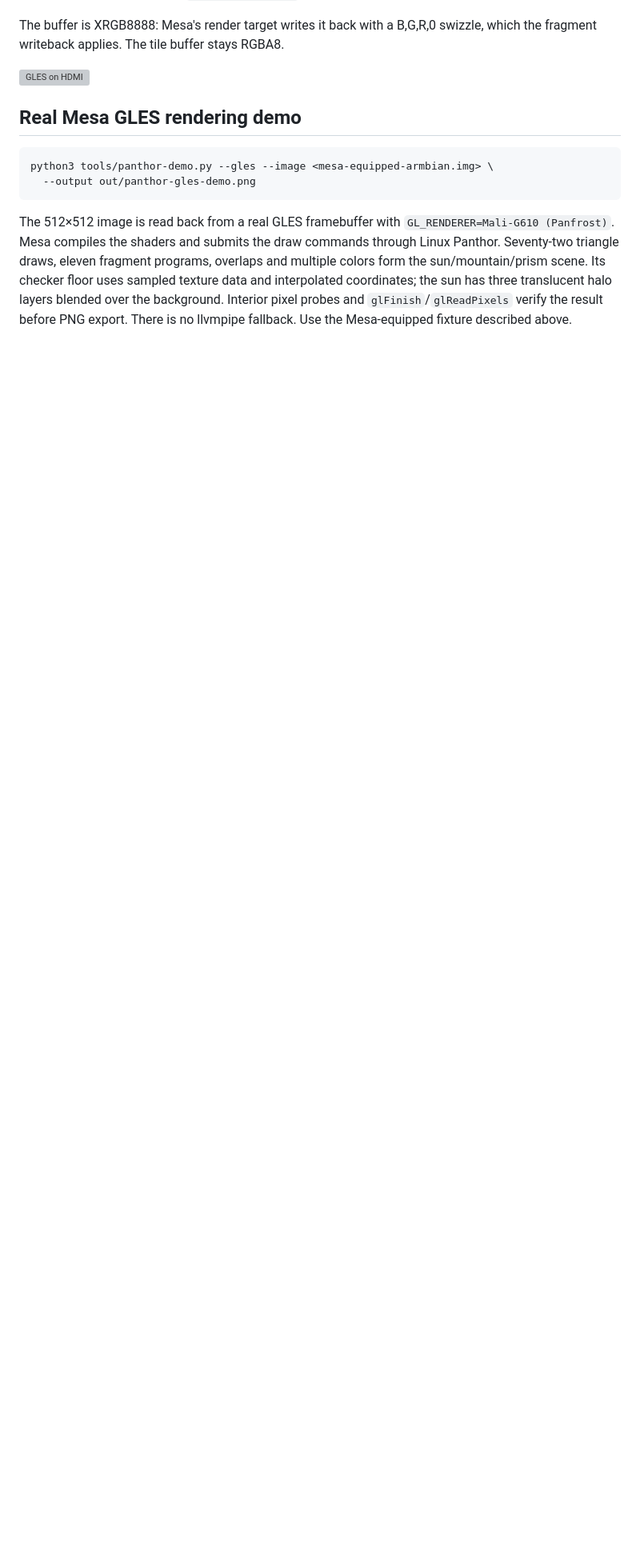
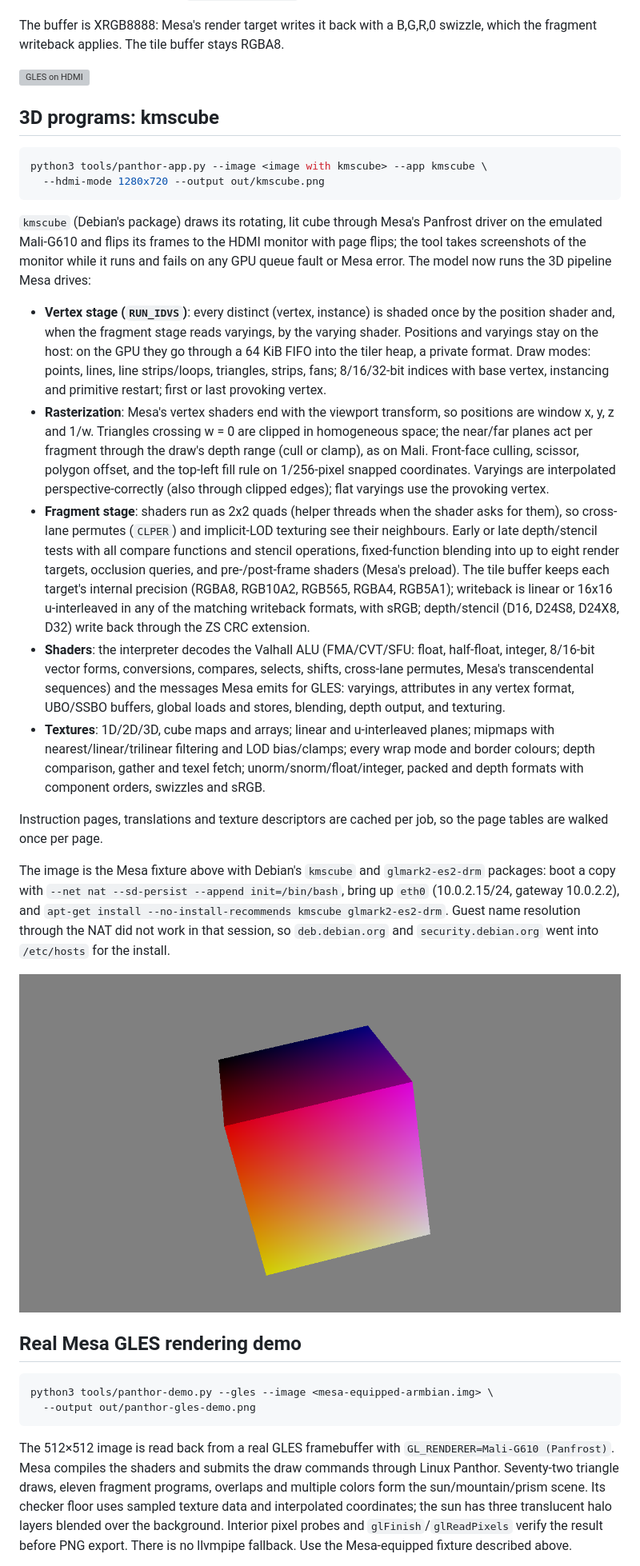
Before and after one commit to joakimeriksson/sbc-emu, a Markdown page: docs/orangepi5-gpu.md, the part around one of its changes. Shown at 80% size. Rendered like a GitHub page; pictures changed too: docs/img/orangepi5-kmscube.png (added); blank space fills up the shorter version; grey boxes are pictures that could not be loaded.

````diff
--- a/docs/orangepi5-gpu.md
+++ b/docs/orangepi5-gpu.md
@@ -188,6 +188,27 @@ The buffer is XRGB8888: Mesa's render target writes it back with a B,G,R,0 swizz
 
 ![GLES on HDMI](img/orangepi5-gles-hdmi.png)
 
+## 3D programs: kmscube
+
+```sh
+python3 tools/panthor-app.py --image <image with kmscube> --app kmscube \
+  --hdmi-mode 1280x720 --output out/kmscube.png
+```
+
+`kmscube` (Debian's package) draws its rotating, lit cube through Mesa's Panfrost driver on the emulated Mali-G610 and flips its frames to the HDMI monitor with page flips; the tool takes screenshots of the monitor while it runs and fails on any GPU queue fault or Mesa error. The model now runs the 3D pipeline Mesa drives:
+
+- **Vertex stage (`RUN_IDVS`)**: every distinct (vertex, instance) is shaded once by the position shader and, when the fragment stage reads varyings, by the varying shader. Positions and varyings stay on the host: on the GPU they go through a 64 KiB FIFO into the tiler heap, a private format. Draw modes: points, lines, line strips/loops, triangles, strips, fans; 8/16/32-bit indices with base vertex, instancing and primitive restart; first or last provoking vertex.
+- **Rasterization**: Mesa's vertex shaders end with the viewport transform, so positions are window x, y, z and 1/w. Triangles crossing w = 0 are clipped in homogeneous space; the near/far planes act per fragment through the draw's depth range (cull or clamp), as on Mali. Front-face culling, scissor, polygon offset, and the top-left fill rule on 1/256-pixel snapped coordinates. Varyings are interpolated perspective-correctly (also through clipped edges); flat varyings use the provoking vertex.
+- **Fragment stage**: shaders run as 2x2 quads (helper threads when the shader asks for them), so cross-lane permutes (`CLPER`) and implicit-LOD texturing see their neighbours. Early or late depth/stencil tests with all compare functions and stencil operations, fixed-function blending into up to eight render targets, occlusion queries, and pre-/post-frame shaders (Mesa's preload). The tile buffer keeps each target's internal precision (RGBA8, RGB10A2, RGB565, RGBA4, RGB5A1); writeback is linear or 16x16 u-interleaved in any of the matching writeback formats, with sRGB; depth/stencil (D16, D24S8, D24X8, D32) write back through the ZS CRC extension.
+- **Shaders**: the interpreter decodes the Valhall ALU (FMA/CVT/SFU: float, half-float, integer, 8/16-bit vector forms, conversions, compares, selects, shifts, cross-lane permutes, Mesa's transcendental sequences) and the messages Mesa emits for GLES: varyings, attributes in any vertex format, UBO/SSBO buffers, global loads and stores, blending, depth output, and texturing.
+- **Textures**: 1D/2D/3D, cube maps and arrays; linear and u-interleaved planes; mipmaps with nearest/linear/trilinear filtering and LOD bias/clamps; every wrap mode and border colours; depth comparison, gather and texel fetch; unorm/snorm/float/integer, packed and depth formats with component orders, swizzles and sRGB.
+
+Instruction pages, translations and texture descriptors are cached per job, so the page tables are walked once per page.
+
+The image is the Mesa fixture above with Debian's `kmscube` and `glmark2-es2-drm` packages: boot a copy with `--net nat --sd-persist --append init=/bin/bash`, bring up `eth0` (10.0.2.15/24, gateway 10.0.2.2), and `apt-get install --no-install-recommends kmscube glmark2-es2-drm`. Guest name resolution through the NAT did not work in that session, so `deb.debian.org` and `security.debian.org` went into `/etc/hosts` for the install.
+
+![kmscube on HDMI](img/orangepi5-kmscube.png)
+
 ## Real Mesa GLES rendering demo
 
 ```sh
````
Also changed, not shown: other parts of docs/orangepi5-gpu.md (+15 -21 lines), 12 other files.
